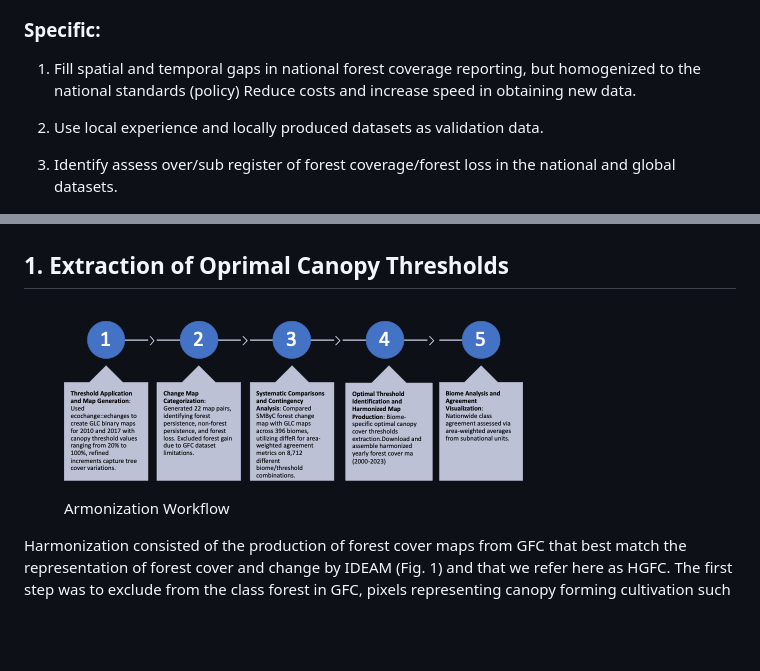
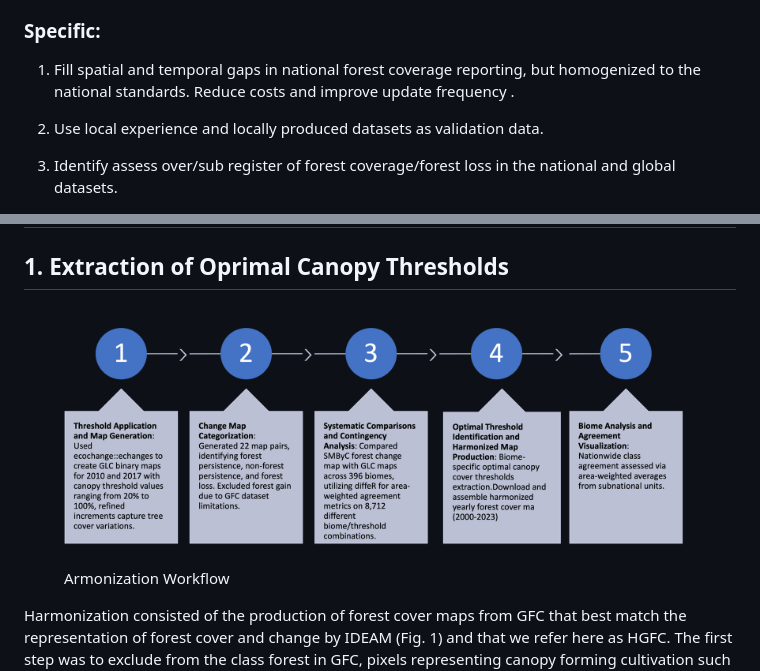
Before and after one commit to PEM-Humboldt/harmonizacion_hansenIdeam, a Markdown page: README.md, 2 parts joined by grey strips. GitHub-like rendering; pictures changed too: images/workflow.png; blank space fills up the shorter version.

Commit message:
Set up README. Update workflow image.

```diff
--- a/README.md
+++ b/README.md
@@ -37,8 +37,8 @@ devtools::install_github("RSENSUS/harmonizacion_hansenIdeam")
 ### Specific:
 
 1.  Fill spatial and temporal gaps in national forest coverage
-    reporting, but homogenized to the national standards (policy) Reduce
-    costs and increase speed in obtaining new data.
+    reporting, but homogenized to the national standards. Reduce costs
+    and improve update frequency .
 
 2.  Use local experience and locally produced datasets as validation
     data.
```
Also changed, not shown: 1 other file.
